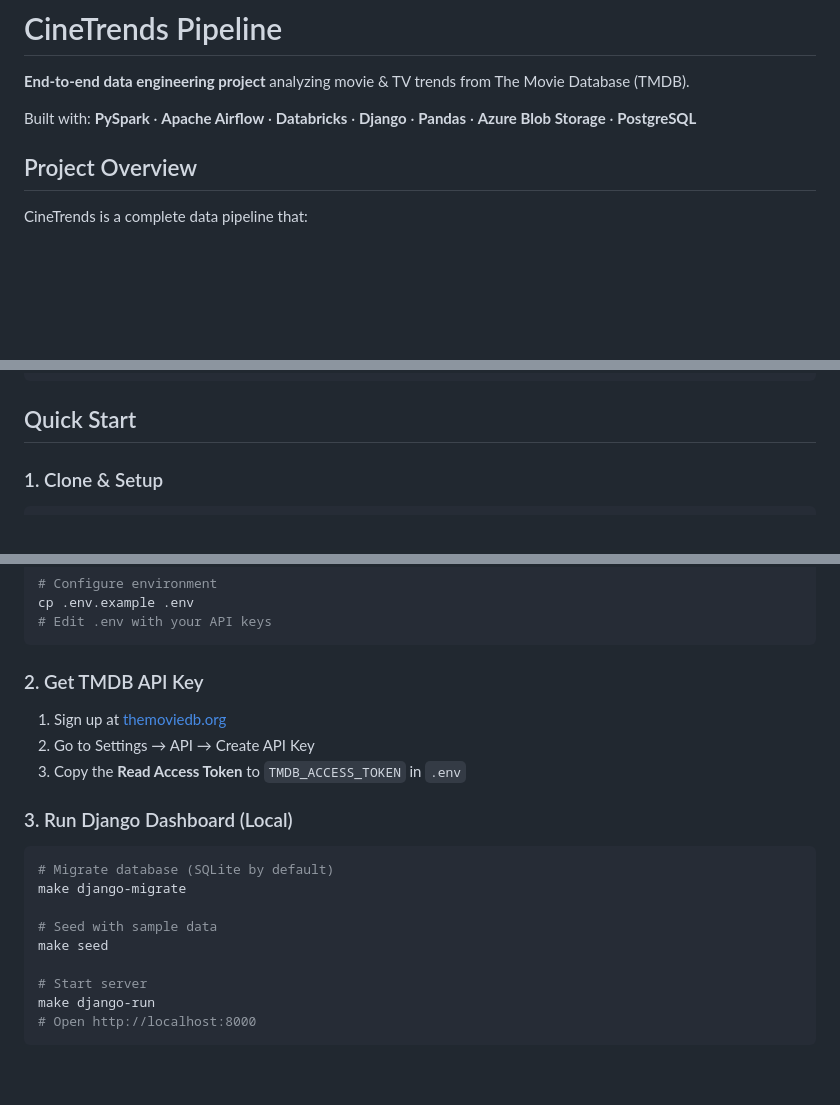
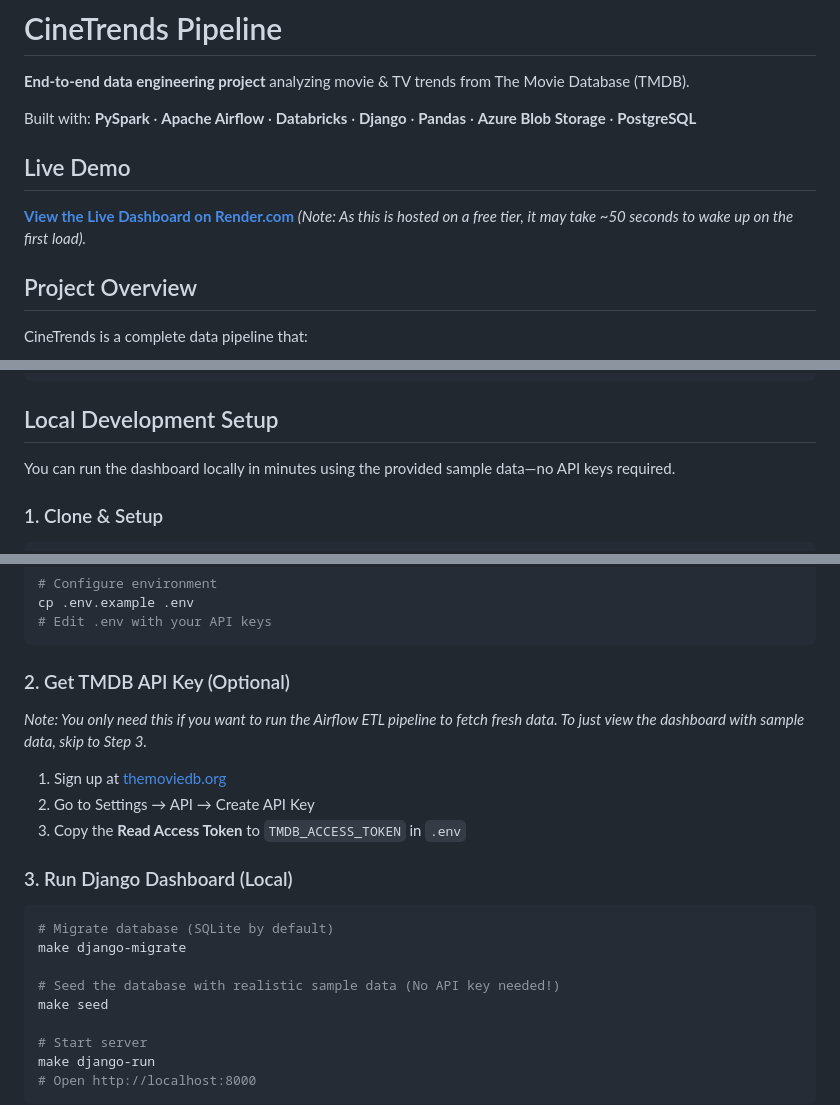
Before and after one commit to AntekGol/Cinema-trends-app, a Markdown page: README.md, 3 parts joined by grey strips. GitHub-like rendering; blank space fills up the shorter version.

Commit message:
docs: update README with Live Demo link and clarify optional API keys

````diff
--- a/README.md
+++ b/README.md
@@ -3,6 +3,11 @@
 **End-to-end data engineering project** analyzing movie & TV trends from The Movie Database (TMDB).
 
 Built with: **PySpark** · **Apache Airflow** · **Databricks** · **Django** · **Pandas** · **Azure Blob Storage** · **PostgreSQL**
+
+## Live Demo
+
+**[View the Live Dashboard on Render.com](https://cinetrends-pipeline.onrender.com)**
+*(Note: As this is hosted on a free tier, it may take ~50 seconds to wake up on the first load).*
 
 ## Project Overview
 
@@ -96,7 +101,9 @@ cinetrends-pipeline/
 └── .env.example                  # Environment template
 ```
 
-## Quick Start
+## Local Development Setup
+
+You can run the dashboard locally in minutes using the provided sample data—no API keys required.
 
 ### 1. Clone & Setup
 
@@ -117,7 +124,9 @@ cp .env.example .env
 # Edit .env with your API keys
 ```
 
-### 2. Get TMDB API Key
+### 2. Get TMDB API Key (Optional)
+
+*Note: You only need this if you want to run the Airflow ETL pipeline to fetch fresh data. To just view the dashboard with sample data, skip to Step 3.*
 
 1. Sign up at [themoviedb.org](https://www.themoviedb.org/signup)
 2. Go to Settings → API → Create API Key
@@ -129,7 +138,7 @@ cp .env.example .env
 # Migrate database (SQLite by default)
 make django-migrate
 
-# Seed with sample data
+# Seed the database with realistic sample data (No API key needed!)
 make seed
 
 # Start server
````
